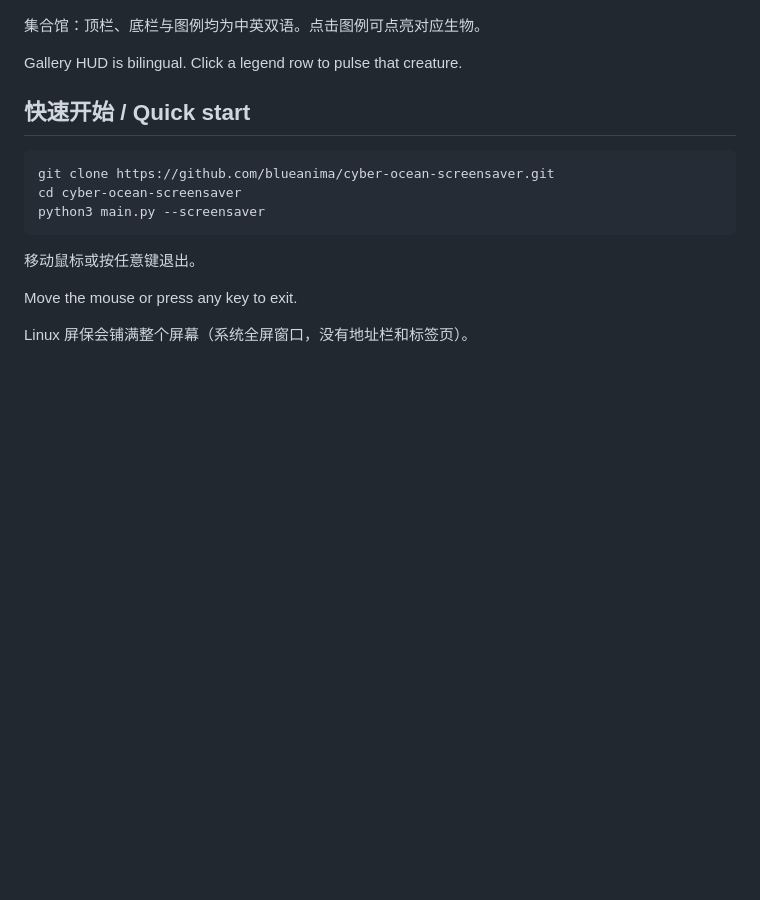
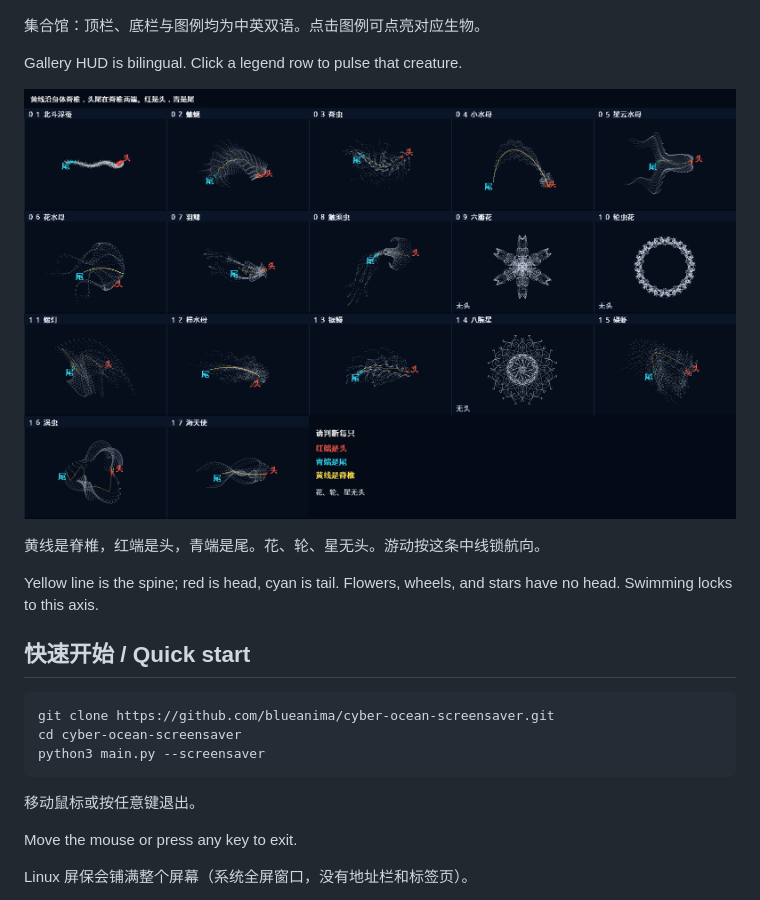
Before and after one commit to blueanima/cyber-ocean-screensaver, a Markdown page: README.md, the part around the change. Drawn GitHub-style; pictures changed too: docs/screenshots/heads-tails.png (added); blank space fills up the shorter version.

Commit message:
Publish the head-tail contact sheet with the 1.0.2 motion notes.
Co-authored-by: Cursor <cursoragent@cursor.com>

```diff
--- a/README.md
+++ b/README.md
@@ -17,6 +17,12 @@ Screensaver and wallpaper: bilingual legend, live silhouettes, lock-on line to t
 集合馆：顶栏、底栏与图例均为中英双语。点击图例可点亮对应生物。
 
 Gallery HUD is bilingual. Click a legend row to pulse that creature.
+
+![头尾对照 / Head and tail](docs/screenshots/heads-tails.png)
+
+黄线是脊椎，红端是头，青端是尾。花、轮、星无头。游动按这条中线锁航向。
+
+Yellow line is the spine; red is head, cyan is tail. Flowers, wheels, and stars have no head. Swimming locks to this axis.
 
 ## 快速开始 / Quick start
 
```
